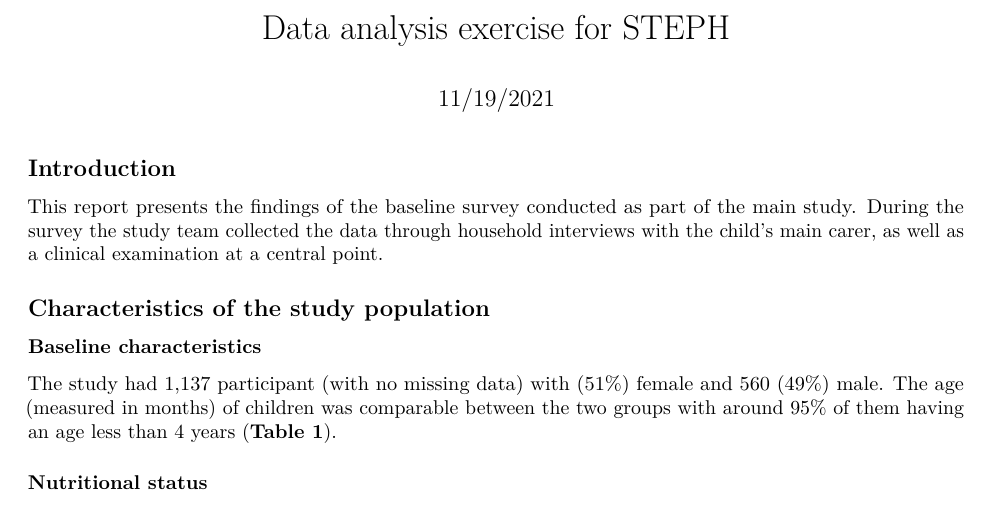
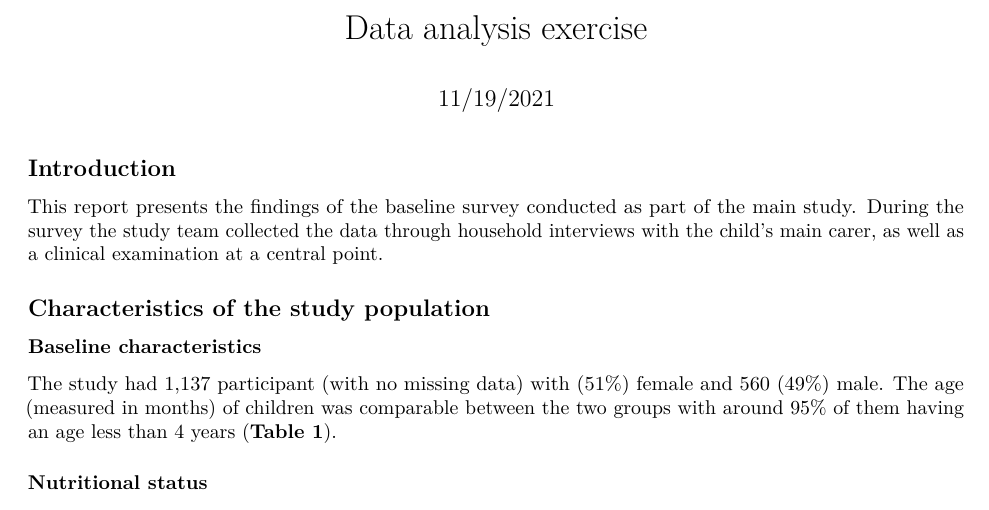
Before and after one commit to Turki-moh/R-codes, an R Markdown document (Data analysis exercise for STEPH.Rmd): part of page 1 of 2, cut so that both start at the same text. Rendered offline with R 4.5, knitr and Pandoc, then LaTeX, with nearby package versions; some code elsewhere in the file could not run offline.

Commit message:
Update Data analysis exercise for STEPH.Rmd

```diff
--- a/Data analysis exercise for STEPH.Rmd
+++ b/Data analysis exercise for STEPH.Rmd
@@ -1,5 +1,5 @@
 ---
-title: "Data analysis exercise for STEPH"
+title: "Data analysis exercise"
 date: "11/19/2021"
 output: pdf_document
 ---
```
